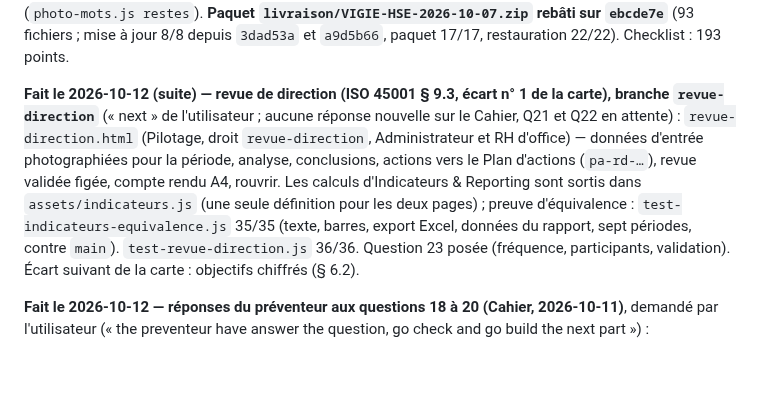
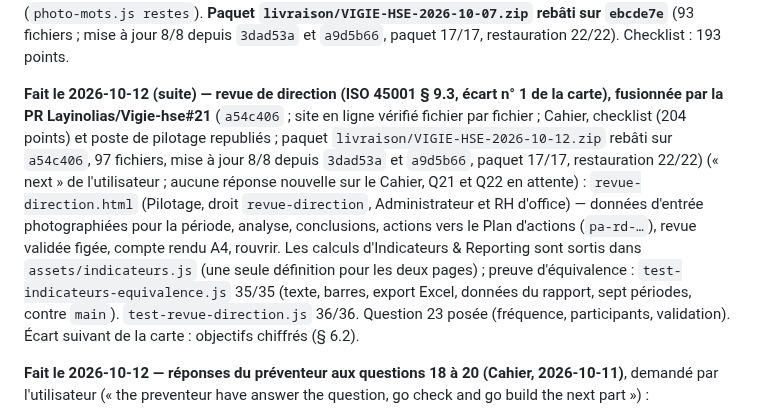
Before and after one commit to Layinolias/Vigie-hse, a Markdown page: Documentation/POINT-DE-REPRISE.md, the part around the change. GitHub-like rendering; blank space fills up the shorter version.

```diff
--- a/Documentation/POINT-DE-REPRISE.md
+++ b/Documentation/POINT-DE-REPRISE.md
@@ -47,7 +47,7 @@ depuis `08a2585` passé) ; dossier pour l'avocat : `livraison/VIGIE-HSE-dossier-
 
 **Fait le 2026-10-07 (suite) — J1, vérification de l'efficacité des actions (§ 10.2), fusionnée par la PR Layinolias/Vigie-hse#18** (`ebcde7e` ; site en ligne vérifié fichier par fichier ; checklist et poste de pilotage republiés) : écart n° 4 de `CARTE-ISO-45001.md`, choisi parce qu'il ne demande aucune décision métier. Plan d'actions : une action « Fait » porte `efficacite` / `efficaciteDate` / `efficacitePar` / `efficaciteNote`, retirés si elle est rouverte ; filtre et compteur « à vérifier » ; « Non efficace » propose une action de suite pré-remplie ; export, import (ancien modèle sans les colonnes : rien d'effacé), kit de reprise (`m.listes` dans le générateur). Corrigé au passage : modifier une action perdait les champs que le formulaire ne connaît pas. Preuve : `test-efficacite.js` 33/33, panneau navigateur (bureau, 375 px, sombre). Audit J0 du même jour : en secteur entreprise, plus aucun texte fixe à traduire hors question 18 (`photo-mots.js restes`). **Paquet `livraison/VIGIE-HSE-2026-10-07.zip` rebâti sur `ebcde7e`** (93 fichiers ; mise à jour 8/8 depuis `3dad53a` et `a9d5b66`, paquet 17/17, restauration 22/22). Checklist : 193 points.
 
-**Fait le 2026-10-12 (suite) — revue de direction (ISO 45001 § 9.3, écart n° 1 de la carte), branche `revue-direction`** (« next » de l'utilisateur ; aucune réponse nouvelle sur le Cahier, Q21 et Q22 en attente) : `revue-direction.html` (Pilotage, droit `revue-direction`, Administrateur et RH d'office) — données d'entrée photographiées pour la période, analyse, conclusions, actions vers le Plan d'actions (`pa-rd-…`), revue validée figée, compte rendu A4, rouvrir. Les calculs d'Indicateurs & Reporting sont sortis dans `assets/indicateurs.js` (une seule définition pour les deux pages) ; preuve d'équivalence : `test-indicateurs-equivalence.js` 35/35 (texte, barres, export Excel, données du rapport, sept périodes, contre `main`). `test-revue-direction.js` 36/36. Question 23 posée (fréquence, participants, validation). Écart suivant de la carte : objectifs chiffrés (§ 6.2).
+**Fait le 2026-10-12 (suite) — revue de direction (ISO 45001 § 9.3, écart n° 1 de la carte), fusionnée par la PR Layinolias/Vigie-hse#21** (`a54c406` ; site en ligne vérifié fichier par fichier ; Cahier, checklist (204 points) et poste de pilotage republiés ; paquet `livraison/VIGIE-HSE-2026-10-12.zip` rebâti sur `a54c406`, 97 fichiers, mise à jour 8/8 depuis `3dad53a` et `a9d5b66`, paquet 17/17, restauration 22/22) (« next » de l'utilisateur ; aucune réponse nouvelle sur le Cahier, Q21 et Q22 en attente) : `revue-direction.html` (Pilotage, droit `revue-direction`, Administrateur et RH d'office) — données d'entrée photographiées pour la période, analyse, conclusions, actions vers le Plan d'actions (`pa-rd-…`), revue validée figée, compte rendu A4, rouvrir. Les calculs d'Indicateurs & Reporting sont sortis dans `assets/indicateurs.js` (une seule définition pour les deux pages) ; preuve d'équivalence : `test-indicateurs-equivalence.js` 35/35 (texte, barres, export Excel, données du rapport, sept périodes, contre `main`). `test-revue-direction.js` 36/36. Question 23 posée (fréquence, participants, validation). Écart suivant de la carte : objectifs chiffrés (§ 6.2).
 
 **Fait le 2026-10-12 — réponses du préventeur aux questions 18 à 20 (Cahier, 2026-10-11)**, demandé par l'utilisateur (« the preventeur have answer the question, go check and go build the next part ») :
 - **Question 18** : tout garder en secteur entreprise, vocabulaire confirmé — rien à construire.
```
Also changed, not shown: Documentation/LIVRAISON-POSTE.md (+1 -1 lines).
